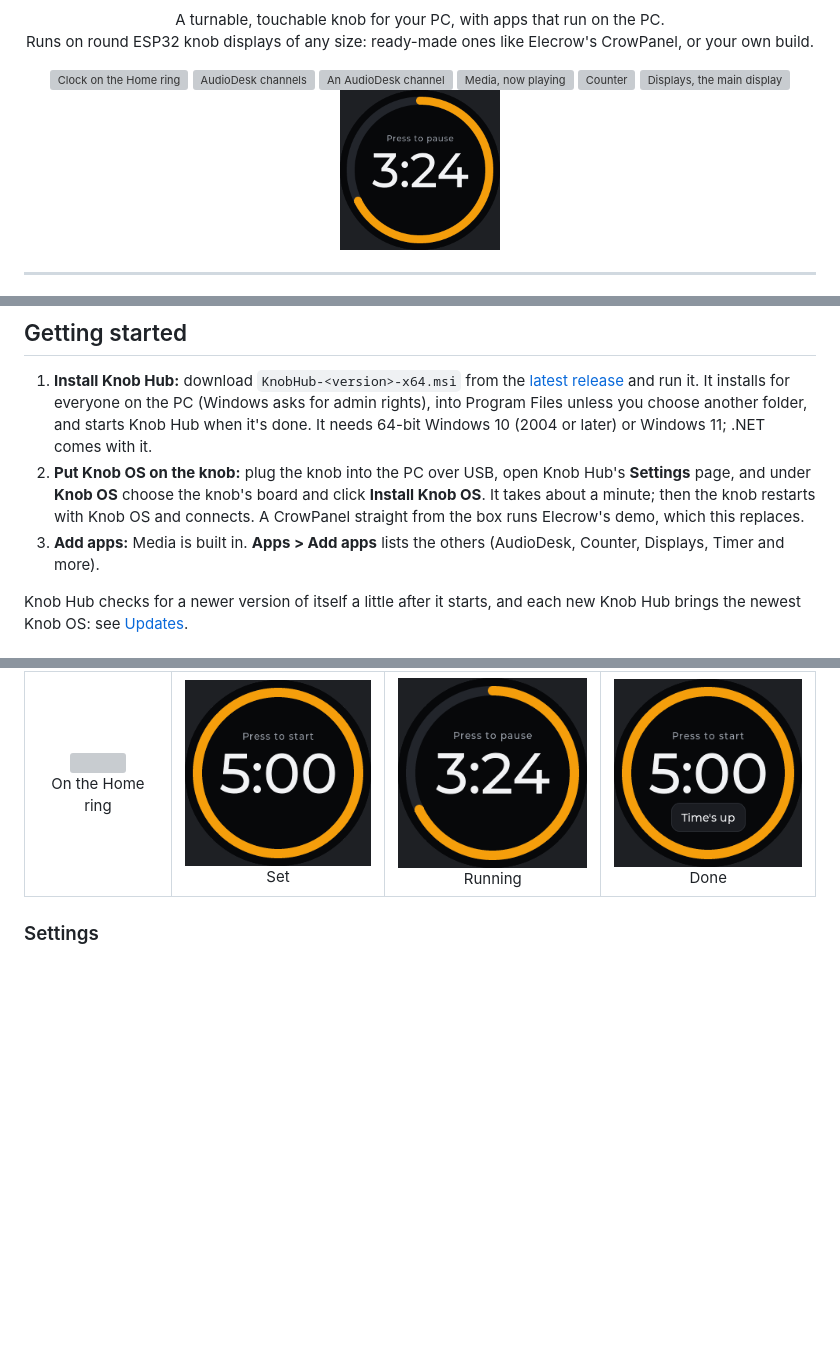
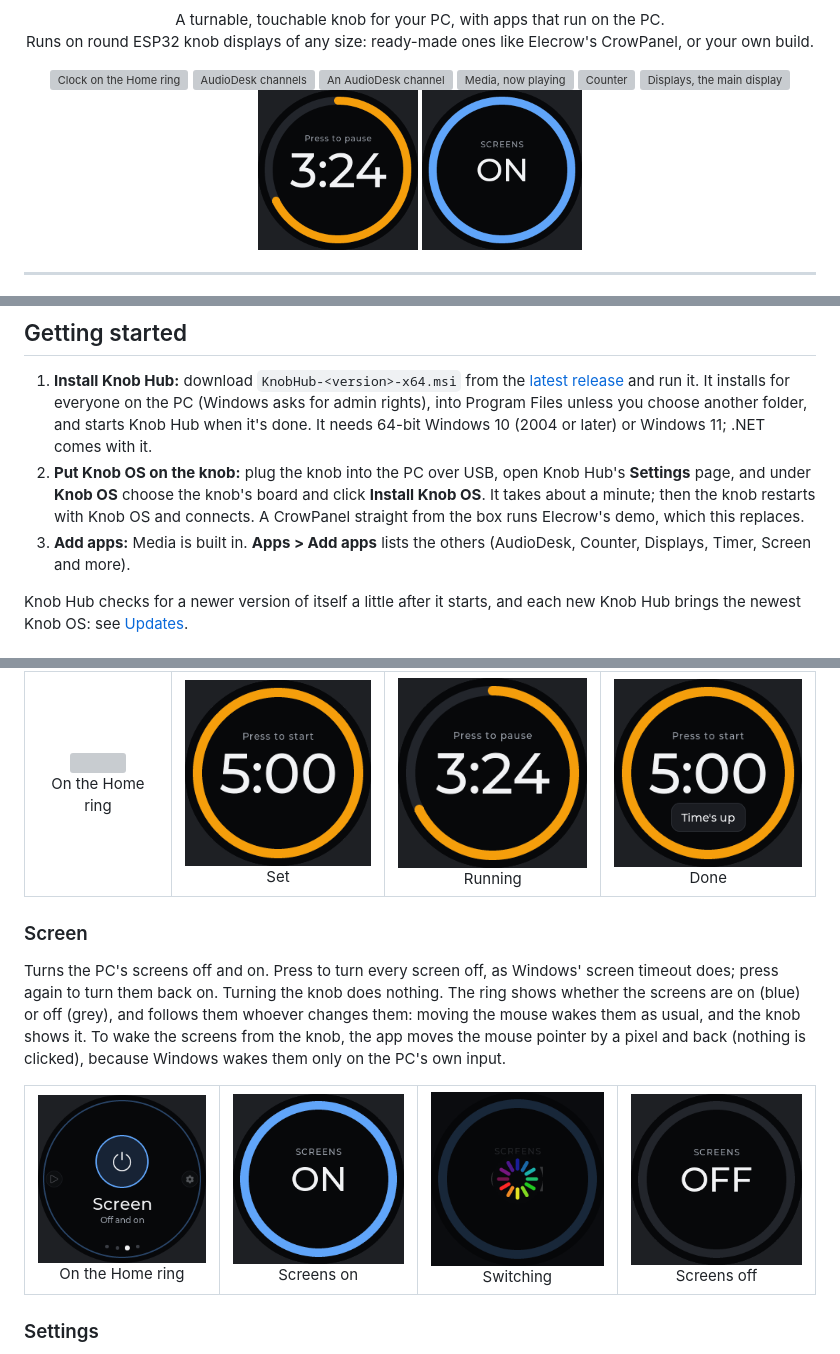
Before and after one commit to Shyam-Sangeeth/KnobHub, a Markdown page: README.md, 3 parts joined by grey strips. Rendered like a GitHub page; pictures changed too: design/screenshots/screen/home-screen.png (added), design/screenshots/screen/screen-off.png (added), design/screenshots/screen/screen-on.png (added); blank space fills up the shorter version; grey boxes are pictures that could not be loaded.

```diff
--- a/README.md
+++ b/README.md
@@ -13,6 +13,7 @@
   <img src="design/screenshots/counter/counter-25.png" width="160" alt="Counter" />
   <img src="design/screenshots/displays/displays-main.png" width="160" alt="Displays, the main display" />
   <img src="design/screenshots/timer/timer-running.png" width="160" alt="Timer, running" />
+  <img src="design/screenshots/screen/screen-on.png" width="160" alt="Screen, the screens on" />
 </p>
 
 ---
@@ -57,7 +59,7 @@ themselves run on the PC inside **Knob Hub**, a tray app that sends the knob wha
 2. **Put Knob OS on the knob:** plug the knob into the PC over USB, open Knob Hub's **Settings** page, and under
    **Knob OS** choose the knob's board and click **Install Knob OS**. It takes about a minute; then the knob restarts
    with Knob OS and connects. A CrowPanel straight from the box runs Elecrow's demo, which this replaces.
-3. **Add apps:** Media is built in. **Apps > Add apps** lists the others (AudioDesk, Counter, Displays, Timer and more).
+3. **Add apps:** Media is built in. **Apps > Add apps** lists the others (AudioDesk, Counter, Displays, Timer, Screen and more).
 
 Knob Hub checks for a newer version of itself a little after it starts, and each new Knob Hub brings the newest
 Knob OS: see [Updates](#updates).
@@ -264,6 +266,23 @@ the end **Time's up** shows over whatever the knob shows, waking it (with a buzz
   </tr>
 </table>
 
+### Screen
+
+Turns the PC's screens off and on. Press to turn every screen off, as Windows' screen timeout does; press again to
+turn them back on. Turning the knob does nothing. The ring shows whether the screens are on (blue) or off (grey), and
+follows them whoever changes them: moving the mouse wakes them as usual, and the knob shows it. To wake the screens
+from the knob, the app moves the mouse pointer by a pixel and back (nothing is clicked), because Windows wakes them
+only on the PC's own input.
+
+<table>
+  <tr>
+    <td align="center"><img src="design/screenshots/screen/home-screen.png" width="200" /><br />On the Home ring</td>
+    <td align="center"><img src="design/screenshots/screen/screen-on.png" width="200" /><br />Screens on</td>
+    <td align="center"><img src="design/screenshots/screen/screen-switching.png" width="200" /><br />Switching</td>
+    <td align="center"><img src="design/screenshots/screen/screen-off.png" width="200" /><br />Screens off</td>
+  </tr>
+</table>
+
 ### Settings
 
 The knob's own settings: Display (brightness, screen timeout), Lights (LED brightness and mode, on knobs with LEDs),
```
Also changed, not shown: other parts of README.md (+2 -0 lines), CLAUDE.md (+4 -0 lines), tools/README.md (+1 -0 lines), 5 other files.
